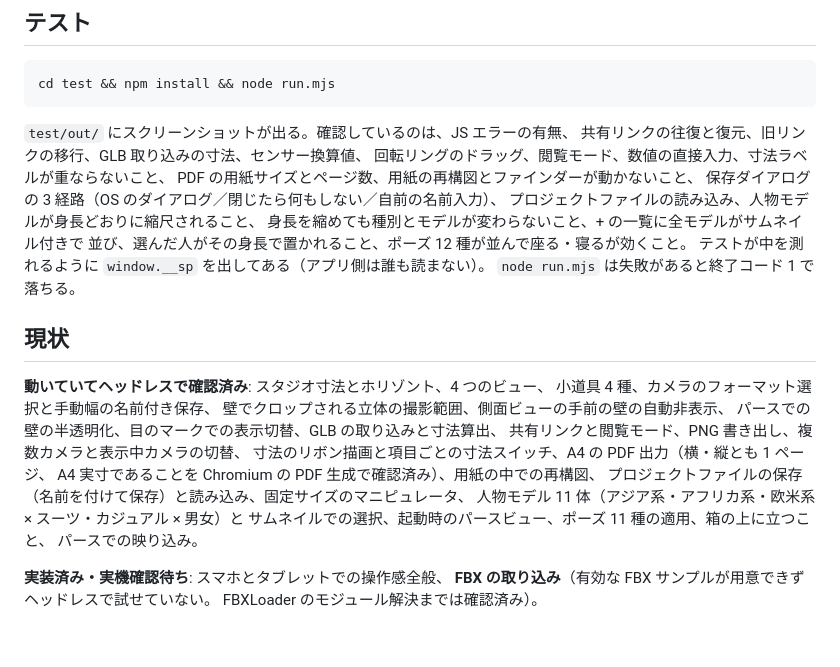
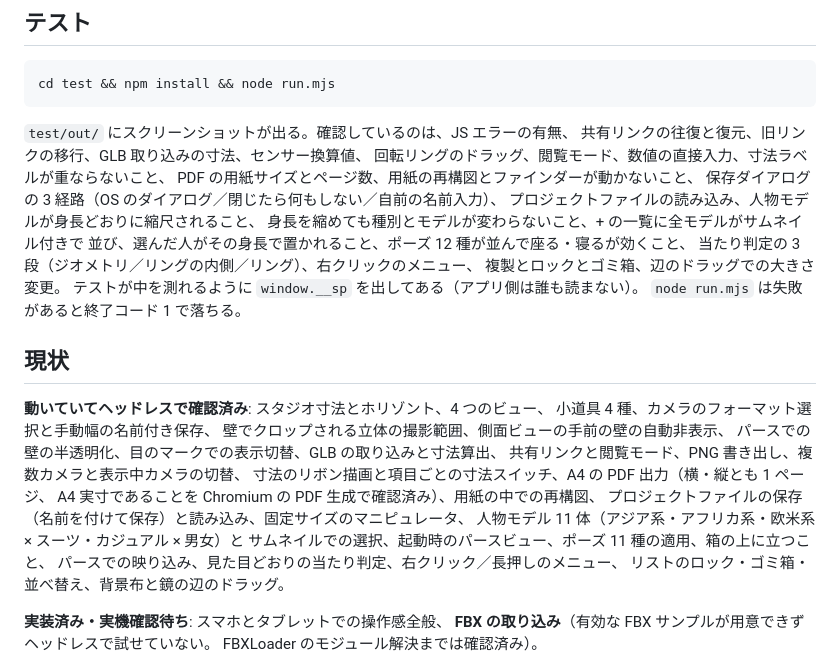
Before and after one commit to mojon1/Studio-Planner, a Markdown page: CLAUDE.md, the part around one of its changes. Rendered like a GitHub page; blank space fills up the shorter version.

```diff
--- a/CLAUDE.md
+++ b/CLAUDE.md
@@ -248,7 +294,9 @@ PDF の用紙サイズとページ数、用紙の再構図とファインダー
 保存ダイアログの 3 経路（OS のダイアログ／閉じたら何もしない／自前の名前入力）、
 プロジェクトファイルの読み込み、人物モデルが身長どおりに縮尺されること、
 身長を縮めても種別とモデルが変わらないこと、+ の一覧に全モデルがサムネイル付きで
-並び、選んだ人がその身長で置かれること、ポーズ 12 種が並んで座る・寝るが効くこと。
+並び、選んだ人がその身長で置かれること、ポーズ 12 種が並んで座る・寝るが効くこと、
+当たり判定の 3 段（ジオメトリ／リングの内側／リング）、右クリックのメニュー、
+複製とロックとゴミ箱、辺のドラッグでの大きさ変更。
 テストが中を測れるように `window.__sp` を出してある（アプリ側は誰も読まない）。
 `node run.mjs` は失敗があると終了コード 1 で落ちる。
 
@@ -264,7 +312,8 @@ A4 実寸であることを Chromium の PDF 生成で確認済み）、用紙
 プロジェクトファイルの保存（名前を付けて保存）と読み込み、固定サイズのマニピュレータ、
 人物モデル 11 体（アジア系・アフリカ系・欧米系 × スーツ・カジュアル × 男女）と
 サムネイルでの選択、起動時のパースビュー、ポーズ 11 種の適用、箱の上に立つこと、
-パースでの映り込み。
+パースでの映り込み、見た目どおりの当たり判定、右クリック／長押しのメニュー、
+リストのロック・ゴミ箱・並べ替え、背景布と鏡の辺のドラッグ。
 
 **実装済み・実機確認待ち**: スマホとタブレットでの操作感全般、
 **FBX の取り込み**（有効な FBX サンプルが用意できずヘッドレスで試せていない。
```
Also changed, not shown: other parts of CLAUDE.md (+50 -4 lines), README.md (+3 -1 lines), ogp.png, 2 other files.
